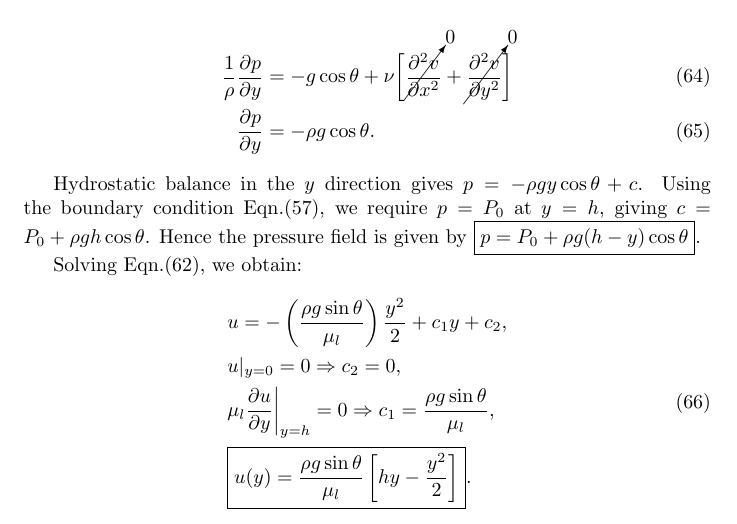
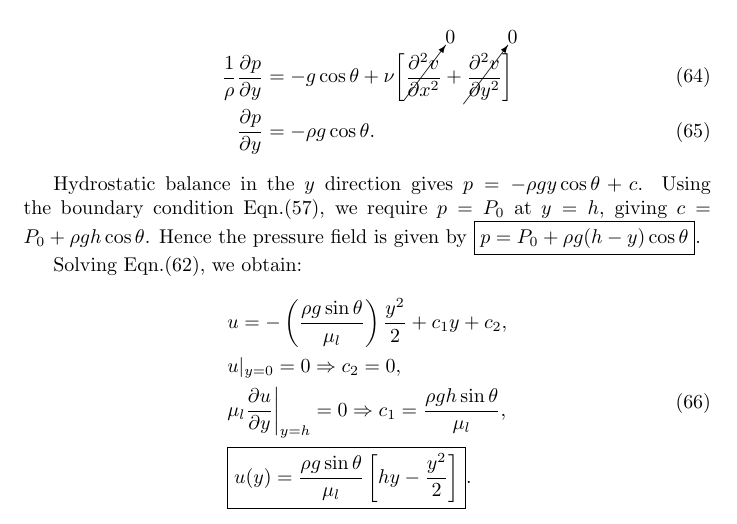
Before and after one commit to PratikAghor/lec_notes, a LaTeX problem sheet (hw1_fluid_dyn_PratikAghor/hw1_fluid_dyn_PratikAghor.tex): part of page 19 of 20, cut so that both start at the same text. Compiled offline with pdfLaTeX.

Commit message:
fixed c1 in Q9 of basics of fluid mechanics notes, had missed an 'h'

```diff
--- a/hw1_fluid_dyn_PratikAghor/hw1_fluid_dyn_PratikAghor.tex
+++ b/hw1_fluid_dyn_PratikAghor/hw1_fluid_dyn_PratikAghor.tex
@@ -735,7 +735,7 @@ Solving Eqn.(\ref{eq:conserve_x_mom}), we obtain:
  \begin{split}
   & u = -\left(\frac{\rho g \sin{\theta}}{\mu_{l}} \right)  \frac{y^{2}}{2} + c_{1} y + c_{2},\\
  & u|_{y=0} = 0 \Rightarrow c_{2} = 0, \\
- & \mu_{l}\frac{\partial u}{\partial y}\bigg|_{y = h} = 0 \Rightarrow c_{1} = \frac{\rho g \sin{\theta}}{\mu_{l}},\\
+ & \mu_{l}\frac{\partial u}{\partial y}\bigg|_{y = h} = 0 \Rightarrow c_{1} = \frac{\rho g h \sin{\theta}}{\mu_{l}},\\
  & \boxed{ u(y) = \frac{\rho g \sin{\theta}}{\mu_{l}} \left[hy - \frac{y^{2}}{2} \right]}.
  \end{split}
 \end{align}
```
Also changed, not shown: hw1_fluid_dyn_PratikAghor/hw1_fluid_dyn_PratikAghor.pdf, 2 other files.
